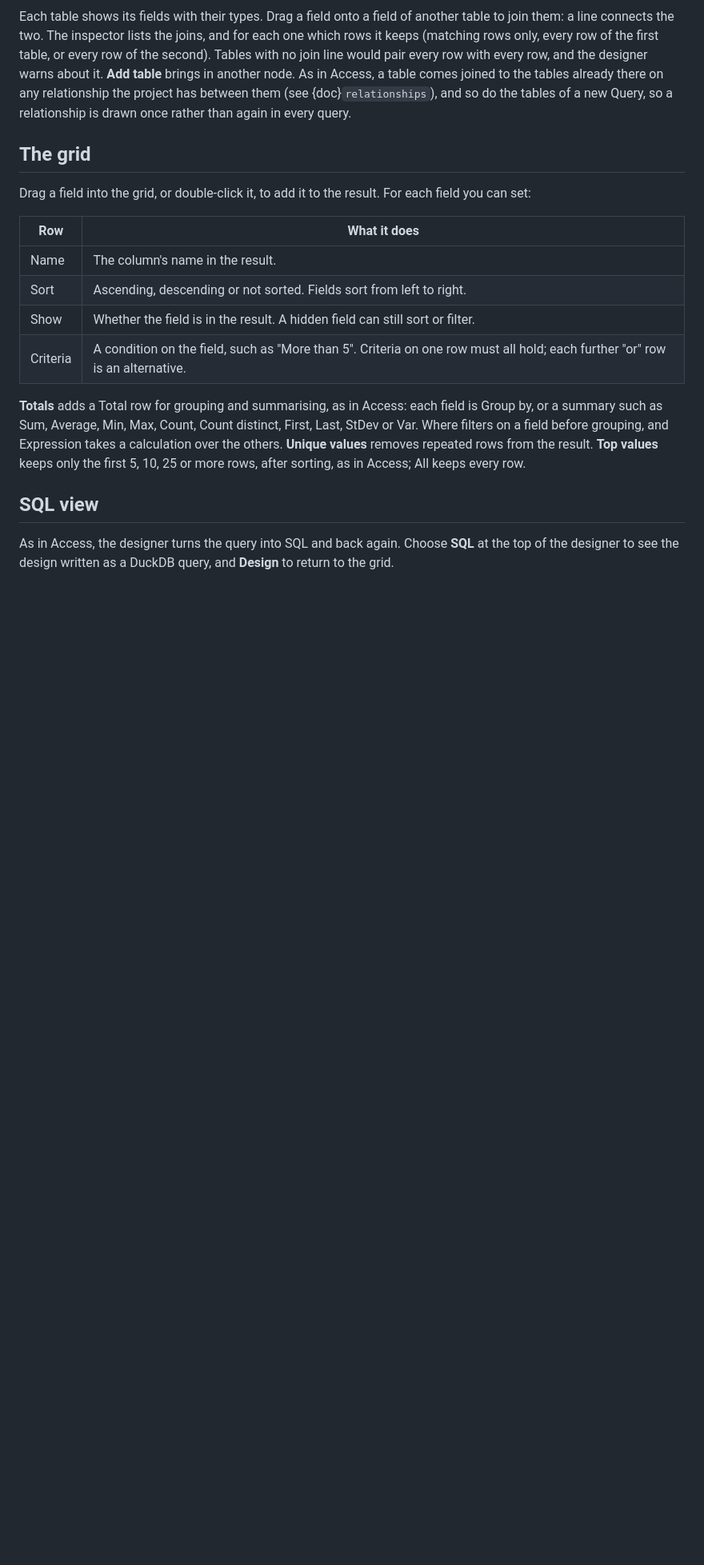
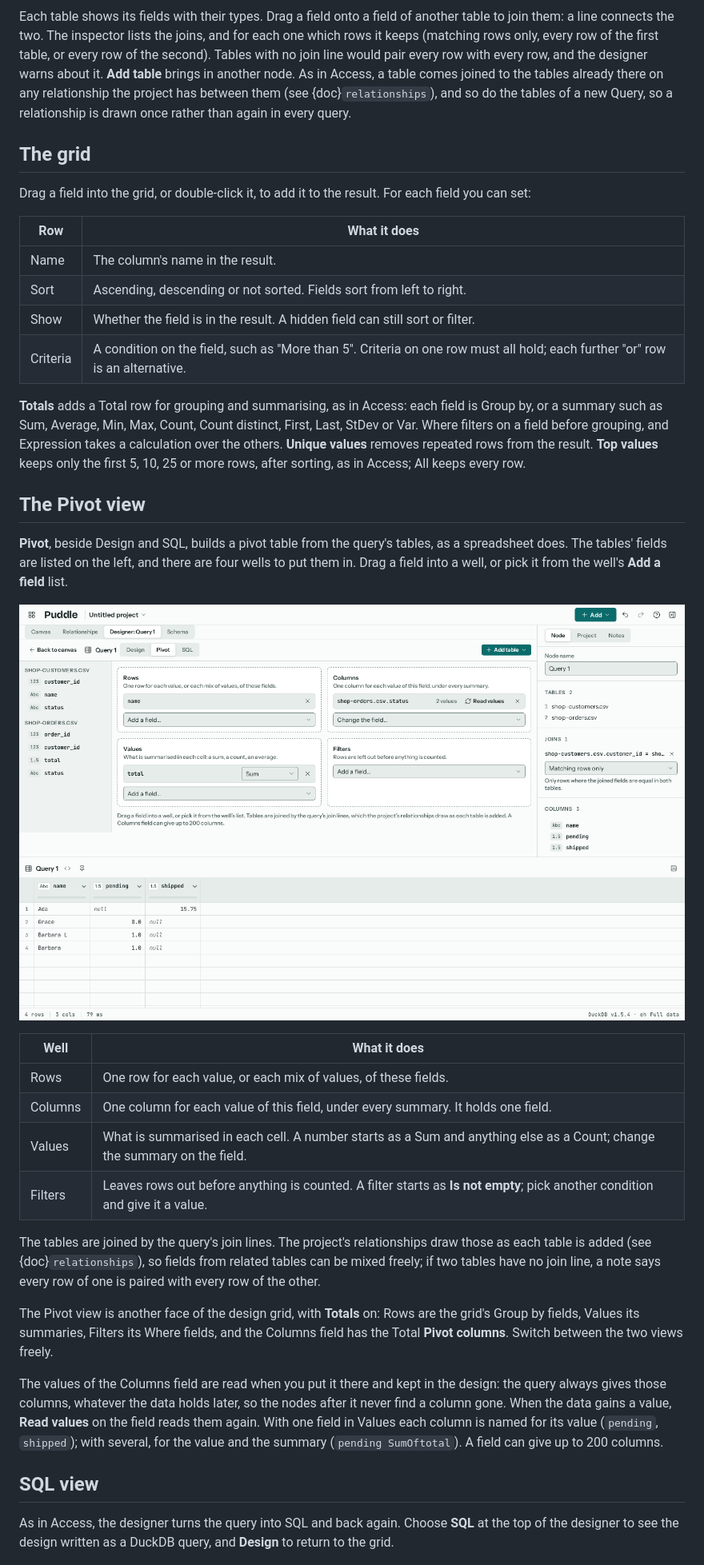
Before and after one commit to kevinmcaleer/puddle, a Markdown page: docs/query-designer.md, the part around the change. Shown at 80% size. Rendered like a GitHub page; pictures changed too: docs/_static/screenshots/query-pivot.png (added); blank space fills up the shorter version.

```diff
--- a/docs/query-designer.md
+++ b/docs/query-designer.md
@@ -23,6 +23,25 @@ Drag a field into the grid, or double-click it, to add it to the result. For eac
 
 **Totals** adds a Total row for grouping and summarising, as in Access: each field is Group by, or a summary such as Sum, Average, Min, Max, Count, Count distinct, First, Last, StDev or Var. Where filters on a field before grouping, and Expression takes a calculation over the others. **Unique values** removes repeated rows from the result. **Top values** keeps only the first 5, 10, 25 or more rows, after sorting, as in Access; All keeps every row.
 
+## The Pivot view
+
+**Pivot**, beside Design and SQL, builds a pivot table from the query's tables, as a spreadsheet does. The tables' fields are listed on the left, and there are four wells to put them in. Drag a field into a well, or pick it from the well's **Add a field** list.
+
+![The Pivot view: name in Rows, the orders' status in Columns and the sum of total in Values, giving a row per customer with a pending and a shipped column](_static/screenshots/query-pivot.png)
+
+| Well | What it does |
+| --- | --- |
+| Rows | One row for each value, or each mix of values, of these fields. |
+| Columns | One column for each value of this field, under every summary. It holds one field. |
+| Values | What is summarised in each cell. A number starts as a Sum and anything else as a Count; change the summary on the field. |
+| Filters | Leaves rows out before anything is counted. A filter starts as **Is not empty**; pick another condition and give it a value. |
+
+The tables are joined by the query's join lines. The project's relationships draw those as each table is added (see {doc}`relationships`), so fields from related tables can be mixed freely; if two tables have no join line, a note says every row of one is paired with every row of the other.
+
+The Pivot view is another face of the design grid, with **Totals** on: Rows are the grid's Group by fields, Values its summaries, Filters its Where fields, and the Columns field has the Total **Pivot columns**. Switch between the two views freely.
+
+The values of the Columns field are read when you put it there and kept in the design: the query always gives those columns, whatever the data holds later, so the nodes after it never find a column gone. When the data gains a value, **Read values** on the field reads them again. With one field in Values each column is named for its value (`pending`, `shipped`); with several, for the value and the summary (`pending SumOftotal`). A field can give up to 200 columns.
+
 ## SQL view
 
 As in Access, the designer turns the query into SQL and back again. Choose **SQL** at the top of the designer to see the design written as a DuckDB query, and **Design** to return to the grid.
```
Also changed, not shown: docs/_static/screenshots/query-designer.png, docs/_static/screenshots/query-sql-view.png, 13 other files.
